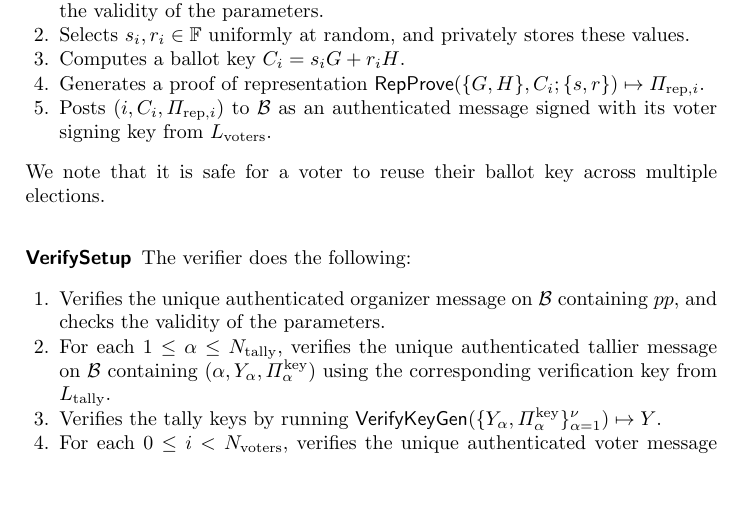
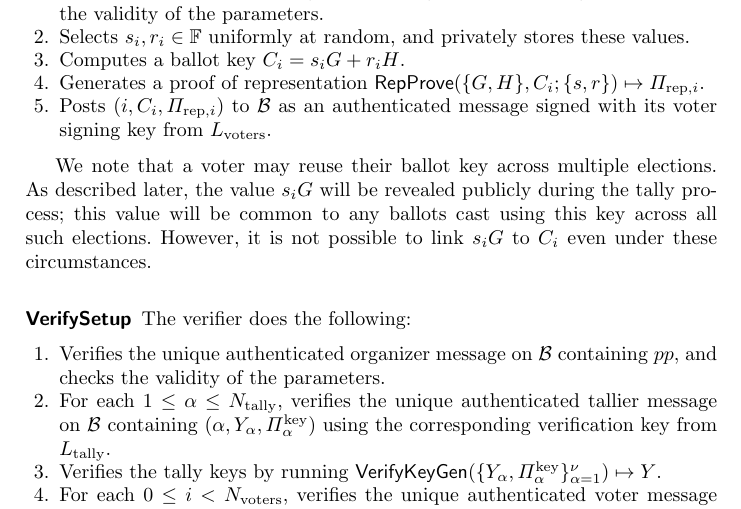
Before and after one commit to firoorg/aura-paper, a LaTeX paper (main.tex): part of page 11 of 18, cut so that both start at the same text, the shorter picture padded with empty space. Compiled offline with pdfLaTeX.

Commit message:
Add a note about ballot key reuse (#8)

```diff
--- a/main.tex
+++ b/main.tex
@@ -373,7 +373,10 @@ Each voter with index $0 \leq i < N_{\text{voters}}$ does the following:
     \item Generates a proof of representation $\func{RepProve}(\{G, H\}, C_i ; \{s, r\}) \mapsto \Pi_{\text{rep},i}$.
     \item Posts $(i, C_i, \Pi_{\text{rep},i})$ to $\mathcal{B}$ as an authenticated message signed with its voter signing key from $L_{\text{voters}}$.
 \end{enumerate}
-We note that it is safe for a voter to reuse their ballot key across multiple elections.
+
+We note that a voter may reuse their ballot key across multiple elections.
+As described later, the value $s_i G$ will be revealed publicly during the tally process; this value will be common to any ballots cast using this key across all such elections.
+However, it is not possible to link $s_i G$ to $C_i$ even under these circumstances.
 
 
 \subsubsection{\texorpdfstring{$\func{VerifySetup}$}{VerifySetup}}
```
